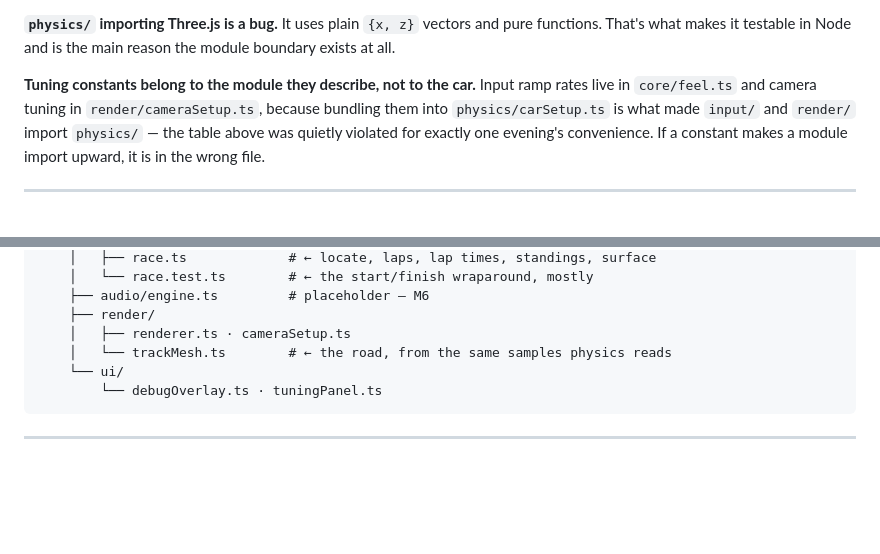
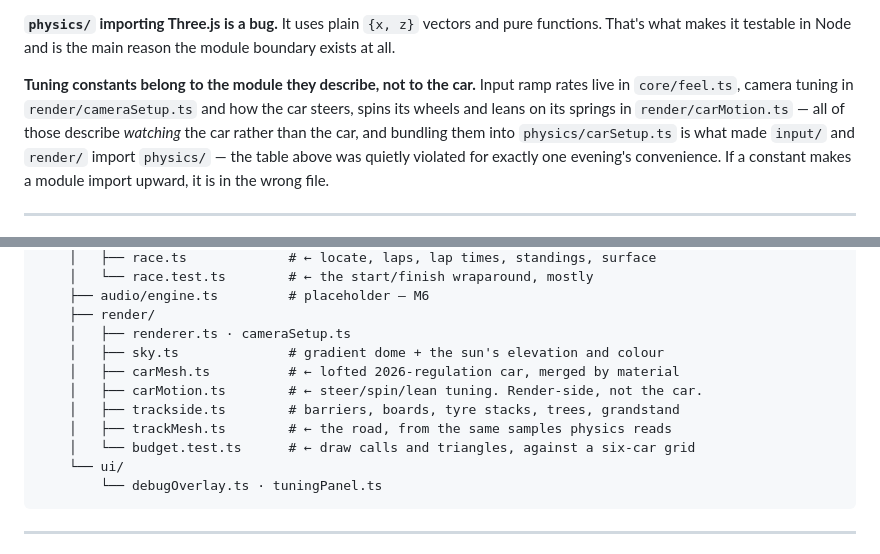
Before and after one commit to thompgt/slipstream, a Markdown page: ARCHITECTURE.md, 2 parts joined by grey strips. Rendered like a GitHub page; blank space fills up the shorter version.

````diff
--- a/ARCHITECTURE.md
+++ b/ARCHITECTURE.md
@@ -102,7 +102,9 @@ functions. That's what makes it testable in Node and is the main reason the modu
 exists at all.
 
 **Tuning constants belong to the module they describe, not to the car.** Input ramp rates
-live in `core/feel.ts` and camera tuning in `render/cameraSetup.ts`, because bundling them
+live in `core/feel.ts`, camera tuning in `render/cameraSetup.ts` and how the car steers,
+spins its wheels and leans on its springs in `render/carMotion.ts` — all of those describe
+_watching_ the car rather than the car, and bundling them
 into `physics/carSetup.ts` is what made `input/` and `render/` import `physics/` — the
 table above was quietly violated for exactly one evening's convenience. If a constant makes
 a module import upward, it is in the wrong file.
@@ -253,7 +255,12 @@ slipstream/
     ├── audio/engine.ts         # placeholder — M6
     ├── render/
     │   ├── renderer.ts · cameraSetup.ts
-    │   └── trackMesh.ts        # ← the road, from the same samples physics reads
+    │   ├── sky.ts              # gradient dome + the sun's elevation and colour
+    │   ├── carMesh.ts          # ← lofted 2026-regulation car, merged by material
+    │   ├── carMotion.ts        # ← steer/spin/lean tuning. Render-side, not the car.
+    │   ├── trackside.ts        # barriers, boards, tyre stacks, trees, grandstand
+    │   ├── trackMesh.ts        # ← the road, from the same samples physics reads
+    │   └── budget.test.ts      # ← draw calls and triangles, against a six-car grid
     └── ui/
         └── debugOverlay.ts · tuningPanel.ts
 ```
````
Also changed, not shown: README.md (+10 -2 lines).
